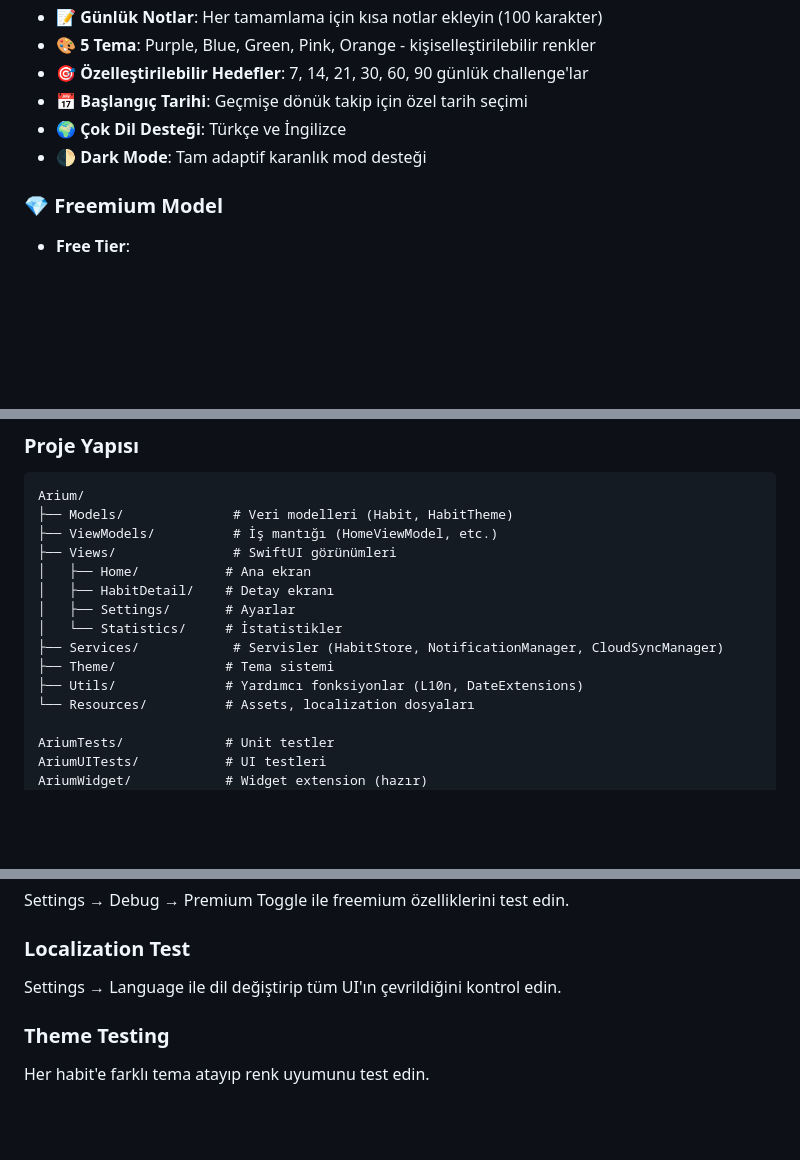
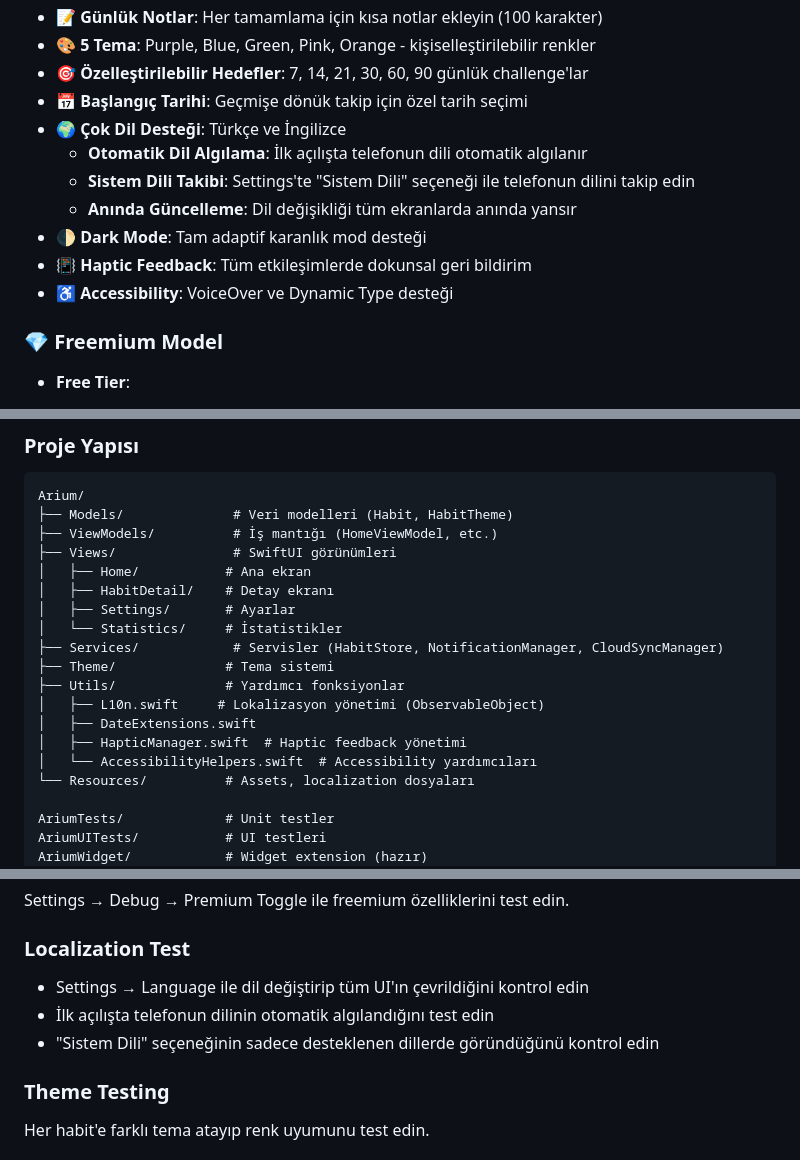
Before and after one commit to 7Auri/arium-privacy, a Markdown page: README.md, 3 parts joined by grey strips. Drawn GitHub-style; blank space fills up the shorter version.

```diff
--- a/README.md
+++ b/README.md
@@ -20,7 +20,12 @@ Arium, minimalist tasarımı ve motivasyonel yaklaşımıyla günlük alışkanl
 - 🎯 **Özelleştirilebilir Hedefler**: 7, 14, 21, 30, 60, 90 günlük challenge'lar
 - 📅 **Başlangıç Tarihi**: Geçmişe dönük takip için özel tarih seçimi
 - 🌍 **Çok Dil Desteği**: Türkçe ve İngilizce
+  - **Otomatik Dil Algılama**: İlk açılışta telefonun dili otomatik algılanır
+  - **Sistem Dili Takibi**: Settings'te "Sistem Dili" seçeneği ile telefonun dilini takip edin
+  - **Anında Güncelleme**: Dil değişikliği tüm ekranlarda anında yansır
 - 🌓 **Dark Mode**: Tam adaptif karanlık mod desteği
+- 📳 **Haptic Feedback**: Tüm etkileşimlerde dokunsal geri bildirim
+- ♿ **Accessibility**: VoiceOver ve Dynamic Type desteği
 
 ### 💎 Freemium Model
 - **Free Tier**:
@@ -74,7 +82,11 @@ Arium/
 │   └── Statistics/     # İstatistikler
 ├── Services/            # Servisler (HabitStore, NotificationManager, CloudSyncManager)
 ├── Theme/              # Tema sistemi
-├── Utils/              # Yardımcı fonksiyonlar (L10n, DateExtensions)
+├── Utils/              # Yardımcı fonksiyonlar
+│   ├── L10n.swift     # Lokalizasyon yönetimi (ObservableObject)
+│   ├── DateExtensions.swift
+│   ├── HapticManager.swift  # Haptic feedback yönetimi
+│   └── AccessibilityHelpers.swift  # Accessibility yardımcıları
 └── Resources/          # Assets, localization dosyaları
 
 AriumTests/             # Unit testler
@@ -314,7 +346,9 @@ cd ariumapp && open Arium.xcodeproj
 Settings → Debug → Premium Toggle ile freemium özelliklerini test edin.
 
 ### Localization Test
-Settings → Language ile dil değiştirip tüm UI'ın çevrildiğini kontrol edin.
+- Settings → Language ile dil değiştirip tüm UI'ın çevrildiğini kontrol edin
+- İlk açılışta telefonun dilinin otomatik algılandığını test edin
+- "Sistem Dili" seçeneğinin sadece desteklenen dillerde göründüğünü kontrol edin
 
 ### Theme Testing
 Her habit'e farklı tema atayıp renk uyumunu test edin.
```
Also changed, not shown: other parts of README.md (+30 -7 lines).
